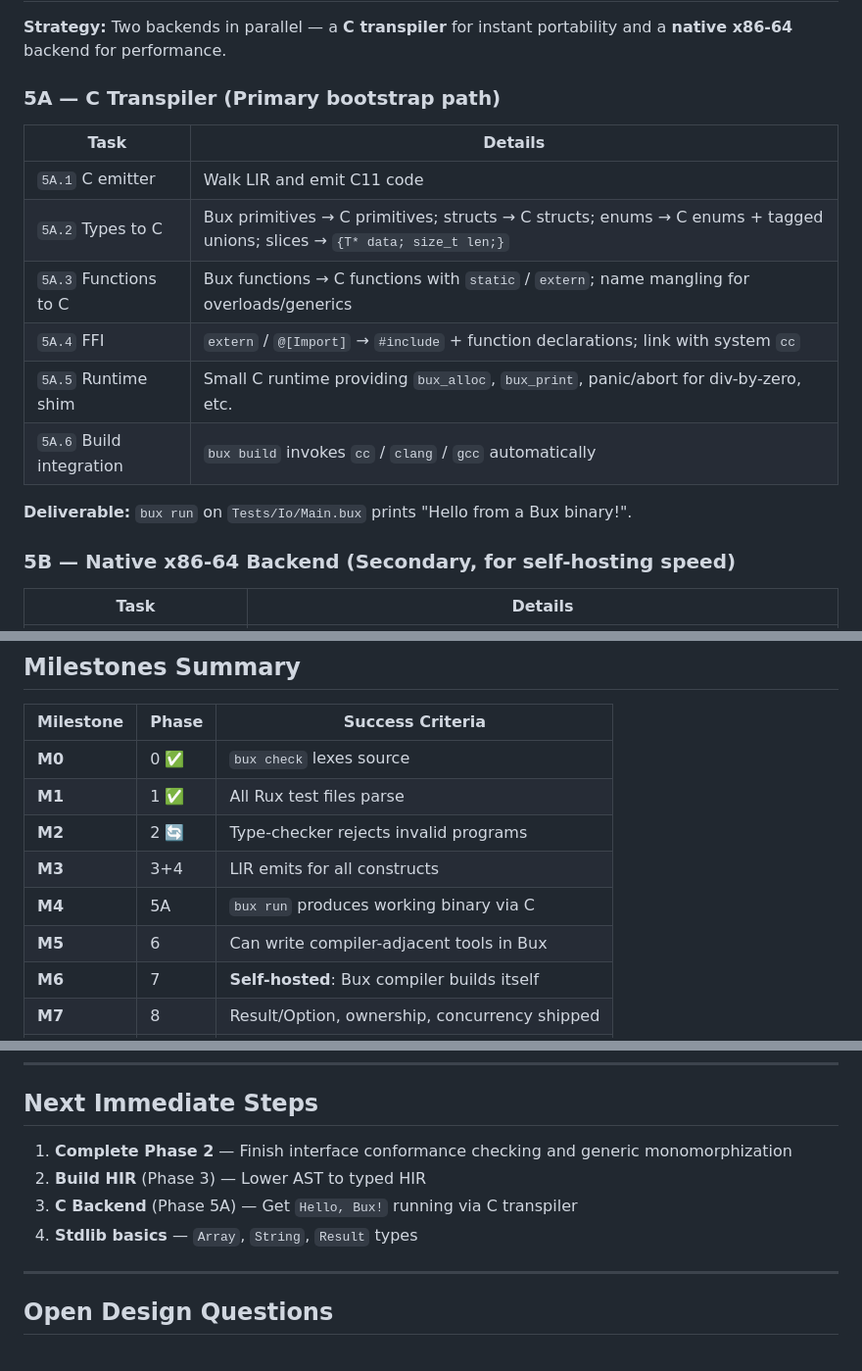
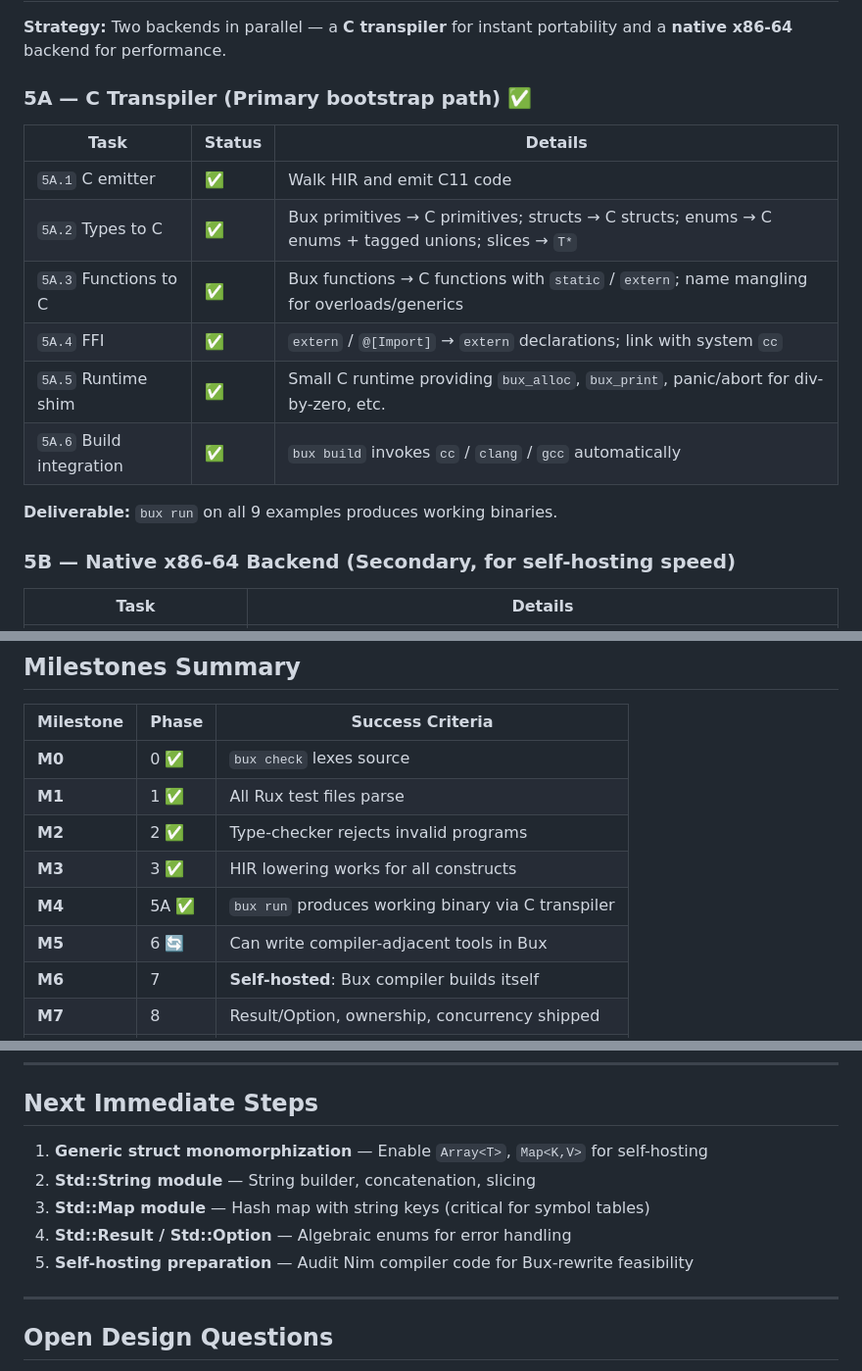
Before and after one commit to katehonz/bux-lang, a Markdown page: PLAN.md, 3 parts joined by grey strips. Shown at 98% size. Rendered like a GitHub page.

```diff
--- a/PLAN.md
+++ b/PLAN.md
@@ -123,18 +123,18 @@ Bux is a fast, compiled, strongly-typed, multi-paradigm systems programming lang
 
 **Strategy:** Two backends in parallel — a **C transpiler** for instant portability and a **native x86-64** backend for performance.
 
-### 5A — C Transpiler (Primary bootstrap path)
+### 5A — C Transpiler (Primary bootstrap path) ✅
 
-| Task | Details |
-|------|---------|
-| `5A.1` C emitter | Walk LIR and emit C11 code |
-| `5A.2` Types to C | Bux primitives → C primitives; structs → C structs; enums → C enums + tagged unions; slices → `{T* data; size_t len;}` |
-| `5A.3` Functions to C | Bux functions → C functions with `static` / `extern`; name mangling for overloads/generics |
-| `5A.4` FFI | `extern` / `@[Import]` → `#include` + function declarations; link with system `cc` |
-| `5A.5` Runtime shim | Small C runtime providing `bux_alloc`, `bux_print`, panic/abort for div-by-zero, etc. |
-| `5A.6` Build integration | `bux build` invokes `cc` / `clang` / `gcc` automatically |
+| Task | Status | Details |
+|------|--------|---------|
+| `5A.1` C emitter | ✅ | Walk HIR and emit C11 code |
+| `5A.2` Types to C | ✅ | Bux primitives → C primitives; structs → C structs; enums → C enums + tagged unions; slices → `T*` |
+| `5A.3` Functions to C | ✅ | Bux functions → C functions with `static` / `extern`; name mangling for overloads/generics |
+| `5A.4` FFI | ✅ | `extern` / `@[Import]` → `extern` declarations; link with system `cc` |
+| `5A.5` Runtime shim | ✅ | Small C runtime providing `bux_alloc`, `bux_print`, panic/abort for div-by-zero, etc. |
+| `5A.6` Build integration | ✅ | `bux build` invokes `cc` / `clang` / `gcc` automatically |
 
-**Deliverable:** `bux run` on `Tests/Io/Main.bux` prints "Hello from a Bux binary!".
+**Deliverable:** `bux run` on all 9 examples produces working binaries.
 
 ### 5B — Native x86-64 Backend (Secondary, for self-hosting speed)
 
@@ -499,10 +499,10 @@ func Main() -> int {
 |-----------|-------|------------------|
 | **M0** | 0 ✅ | `bux check` lexes source |
 | **M1** | 1 ✅ | All Rux test files parse |
-| **M2** | 2 🔄 | Type-checker rejects invalid programs |
-| **M3** | 3+4 | LIR emits for all constructs |
-| **M4** | 5A | `bux run` produces working binary via C |
-| **M5** | 6 | Can write compiler-adjacent tools in Bux |
+| **M2** | 2 ✅ | Type-checker rejects invalid programs |
+| **M3** | 3 ✅ | HIR lowering works for all constructs |
+| **M4** | 5A ✅ | `bux run` produces working binary via C transpiler |
+| **M5** | 6 🔄 | Can write compiler-adjacent tools in Bux |
 | **M6** | 7 | **Self-hosted**: Bux compiler builds itself |
 | **M7** | 8 | Result/Option, ownership, concurrency shipped |
 | **M8** | 9 | Package manager + LSP + formatter shipped |
@@ -524,10 +524,11 @@ func Main() -> int {
 
 ## Next Immediate Steps
 
-1. **Complete Phase 2** — Finish interface conformance checking and generic monomorphization
-2. **Build HIR** (Phase 3) — Lower AST to typed HIR
-3. **C Backend** (Phase 5A) — Get `Hello, Bux!` running via C transpiler
-4. **Stdlib basics** — `Array`, `String`, `Result` types
+1. **Generic struct monomorphization** — Enable `Array<T>`, `Map<K,V>` for self-hosting
+2. **Std::String module** — String builder, concatenation, slicing
+3. **Std::Map module** — Hash map with string keys (critical for symbol tables)
+4. **Std::Result / Std::Option** — Algebraic enums for error handling
+5. **Self-hosting preparation** — Audit Nim compiler code for Bux-rewrite feasibility
 
 ---
 
```
Also changed, not shown: other parts of PLAN.md (+33 -32 lines).
